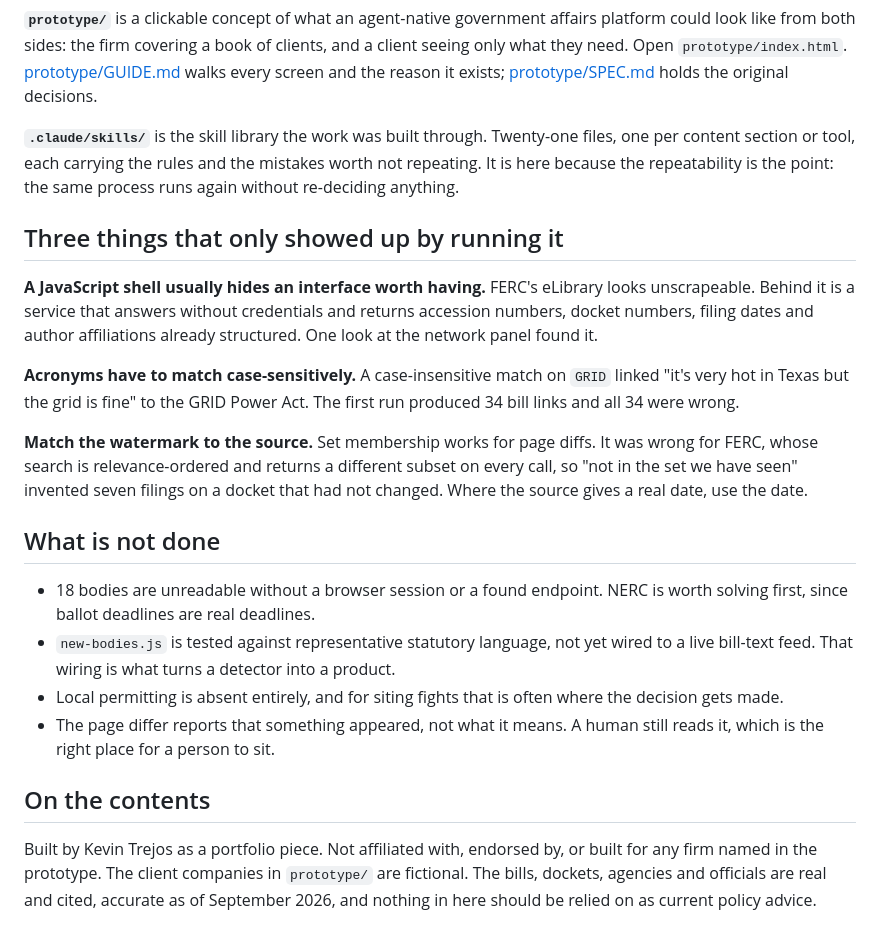
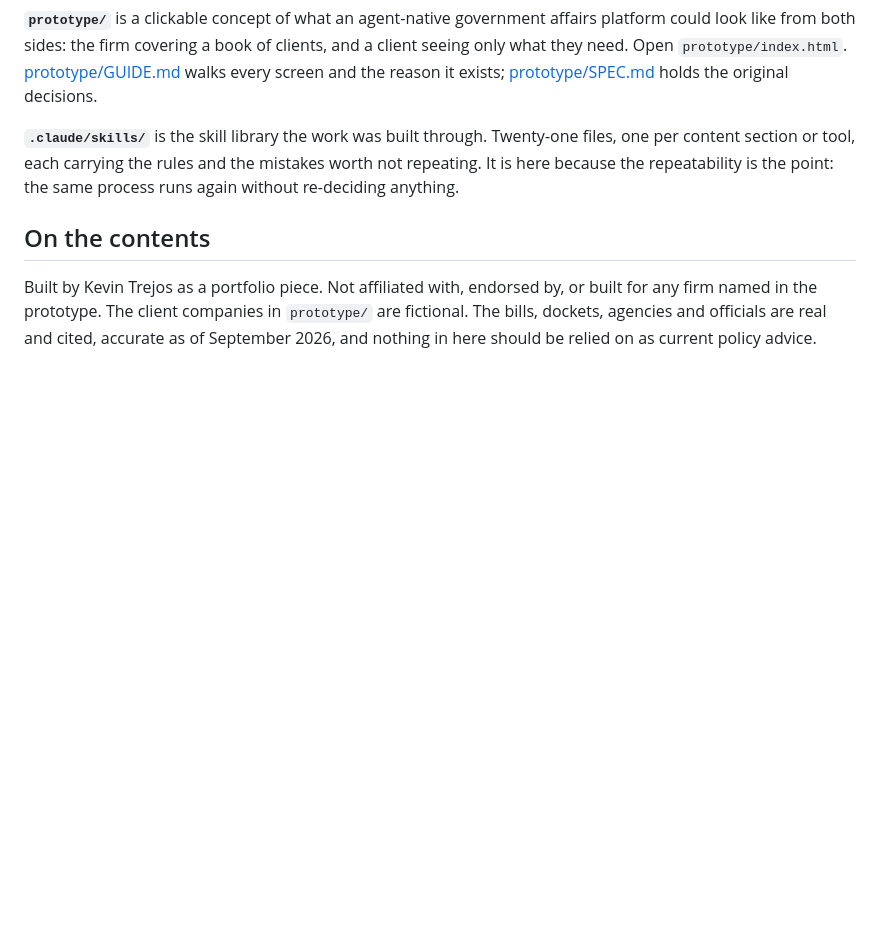
Before and after one commit to kevintrejos/regulatory-watcher, a Markdown page: README.md, the part around the change. Drawn GitHub-style; blank space fills up the shorter version.

Commit message:
Trim README
Co-Authored-By: Claude Opus 5.5 <noreply@anthropic.com>

```diff
--- a/README.md
+++ b/README.md
@@ -40,21 +40,6 @@ A full sweep reaches 143 of them in 187 seconds and fingerprints 11,928 records
 
 **`.claude/skills/`** is the skill library the work was built through. Twenty-one files, one per content section or tool, each carrying the rules and the mistakes worth not repeating. It is here because the repeatability is the point: the same process runs again without re-deciding anything.
 
-## Three things that only showed up by running it
-
-**A JavaScript shell usually hides an interface worth having.** FERC's eLibrary looks unscrapeable. Behind it is a service that answers without credentials and returns accession numbers, docket numbers, filing dates and author affiliations already structured. One look at the network panel found it.
-
-**Acronyms have to match case-sensitively.** A case-insensitive match on `GRID` linked "it's very hot in Texas but the grid is fine" to the GRID Power Act. The first run produced 34 bill links and all 34 were wrong.
-
-**Match the watermark to the source.** Set membership works for page diffs. It was wrong for FERC, whose search is relevance-ordered and returns a different subset on every call, so "not in the set we have seen" invented seven filings on a docket that had not changed. Where the source gives a real date, use the date.
-
-## What is not done
-
-- 18 bodies are unreadable without a browser session or a found endpoint. NERC is worth solving first, since ballot deadlines are real deadlines.
-- `new-bodies.js` is tested against representative statutory language, not yet wired to a live bill-text feed. That wiring is what turns a detector into a product.
-- Local permitting is absent entirely, and for siting fights that is often where the decision gets made.
-- The page differ reports that something appeared, not what it means. A human still reads it, which is the right place for a person to sit.
-
 ## On the contents
 
 Built by Kevin Trejos as a portfolio piece. Not affiliated with, endorsed by, or built for any firm named in the prototype. The client companies in `prototype/` are fictional. The bills, dockets, agencies and officials are real and cited, accurate as of September 2026, and nothing in here should be relied on as current policy advice.
```
